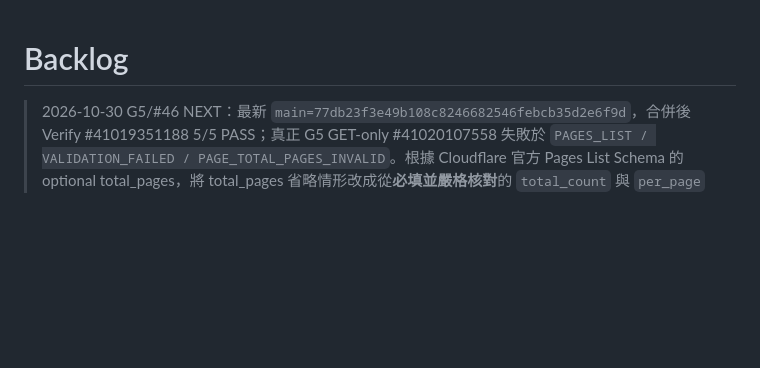
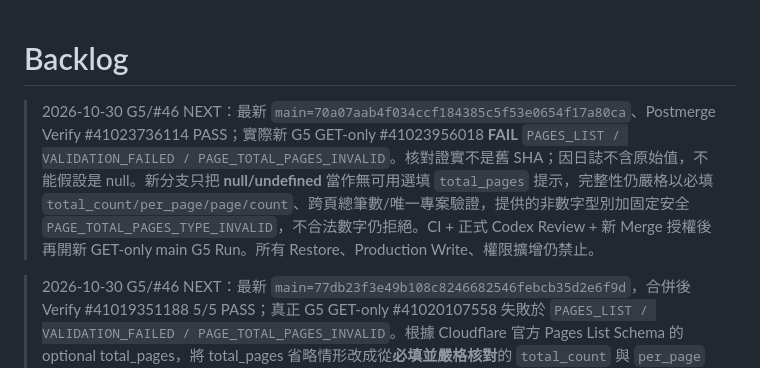
Before and after one commit to hun186/restaurant-business-poc, a Markdown page: .codex/backlog.md, the part around the change. GitHub-like rendering; blank space fills up the shorter version.

Commit message:
docs(g5): preserve verified postmerge failure, nullable hint rationale and fail-closed gates

```diff
--- a/.codex/backlog.md
+++ b/.codex/backlog.md
@@ -1,4 +1,6 @@
 # Backlog
+
+> 2026-10-30 G5/#46 NEXT：最新 `main=70a07aab4f034ccf184385c5f53e0654f17a80ca`、Postmerge Verify #41023736114 PASS；實際新 G5 GET-only #41023956018 **FAIL** `PAGES_LIST / VALIDATION_FAILED / PAGE_TOTAL_PAGES_INVALID`。核對證實不是舊 SHA；因日誌不含原始值，不能假設是 null。新分支只把 **null/undefined** 當作無可用選填 `total_pages` 提示，完整性仍嚴格以必填 `total_count/per_page/page/count`、跨頁總筆數/唯一專案驗證，提供的非數字型別加固定安全 `PAGE_TOTAL_PAGES_TYPE_INVALID`，不合法數字仍拒絕。CI + 正式 Codex Review + 新 Merge 授權後再開新 GET-only main G5 Run。所有 Restore、Production Write、權限擴增仍禁止。
 
 > 2026-10-30 G5/#46 NEXT：最新 `main=77db23f3e49b108c8246682546febcb35d2e6f9d`，合併後 Verify #41019351188 5/5 PASS；真正 G5 GET-only #41020107558 失敗於 `PAGES_LIST / VALIDATION_FAILED / PAGE_TOTAL_PAGES_INVALID`。根據 Cloudflare 官方 Pages List Schema 的 optional total_pages，將 total_pages 省略情形改成從**必填並嚴格核對**的 `total_count` 與 `per_page` 計算總頁數，null／錯誤型別／不一致仍拒絕；維持完整資料累積、跨頁一致性和 Pages 已部署版本確認的 Fail Closed。完成新 PR Hosted CI＋正式 Codex Review，需使用者明確 Merge 才能從最新 main 另行執行 GET-only G5 Run。**不得將程式測試通過寫成遠端 G5 盤點成功，Restore／Production Migration／寫入尚未核准。**
 
```
